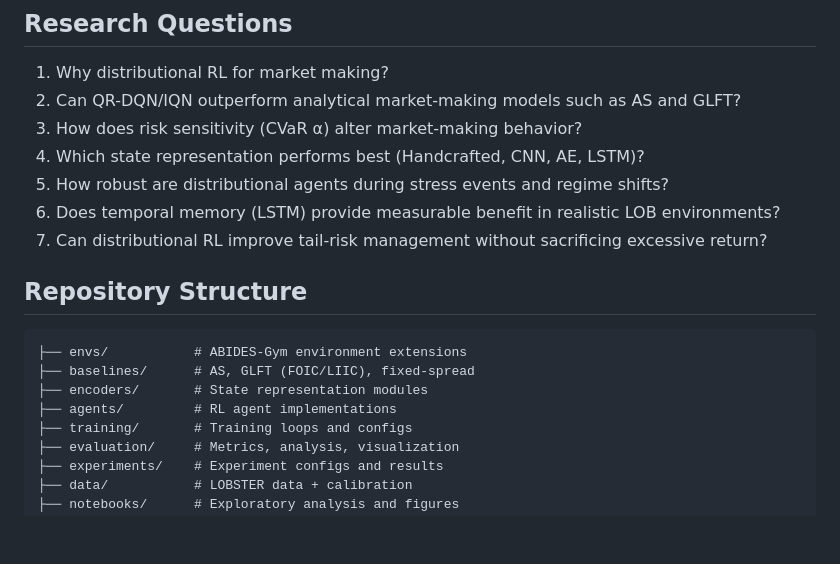
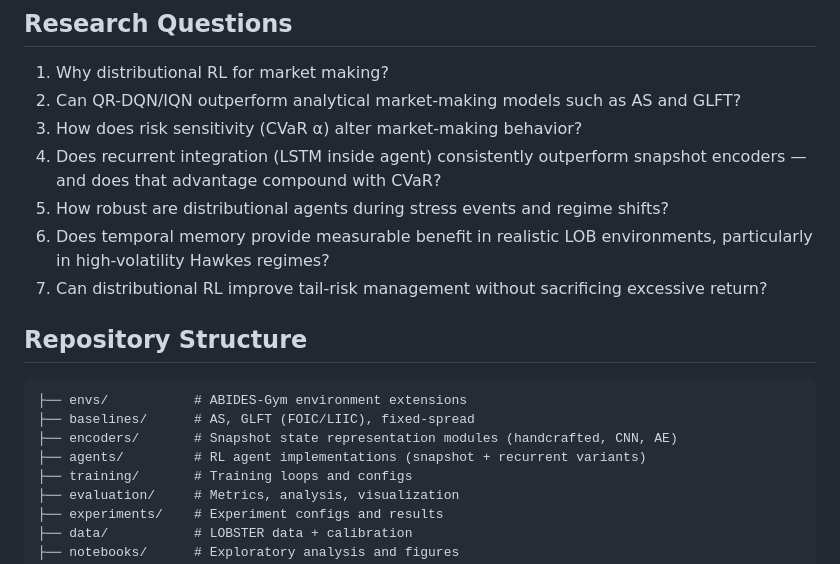
Before and after one commit to Lawrence2005/distrl-market-maker, a Markdown page: README.md, the part around one of its changes. GitHub-like rendering; blank space fills up the shorter version.

Commit message:
w01: updated LSTM setting

````diff
--- a/README.md
+++ b/README.md
@@ -26,17 +26,17 @@ This project builds a distributional RL market maker using QR-DQN and IQN with a
 1. Why distributional RL for market making?
 2. Can QR-DQN/IQN outperform analytical market-making models such as AS and GLFT?
 3. How does risk sensitivity (CVaR α) alter market-making behavior?
-4. Which state representation performs best (Handcrafted, CNN, AE, LSTM)?
+4. Does recurrent integration (LSTM inside agent) consistently outperform snapshot encoders — and does that advantage compound with CVaR?
 5. How robust are distributional agents during stress events and regime shifts?
-6. Does temporal memory (LSTM) provide measurable benefit in realistic LOB environments?
+6. Does temporal memory provide measurable benefit in realistic LOB environments, particularly in high-volatility Hawkes regimes?
 7. Can distributional RL improve tail-risk management without sacrificing excessive return?
 
 ## Repository Structure
 ```
 ├── envs/           # ABIDES-Gym environment extensions
 ├── baselines/      # AS, GLFT (FOIC/LIIC), fixed-spread
-├── encoders/       # State representation modules
-├── agents/         # RL agent implementations
+├── encoders/       # Snapshot state representation modules (handcrafted, CNN, AE)
+├── agents/         # RL agent implementations (snapshot + recurrent variants)
 ├── training/       # Training loops and configs
 ├── evaluation/     # Metrics, analysis, visualization
 ├── experiments/    # Experiment configs and results
````
Also changed, not shown: other parts of README.md (+7 -7 lines).
